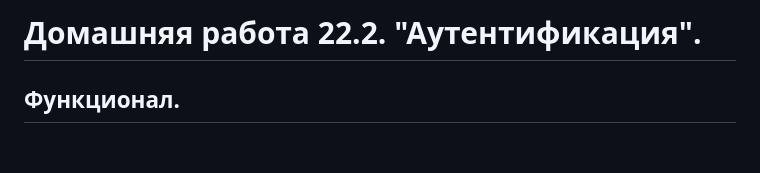
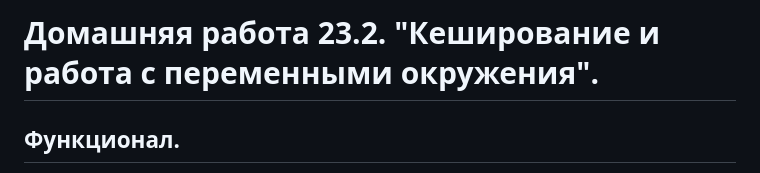
Before and after one commit to BasilZap/homework_22_1, a Markdown page: README.md, the part around the change. Drawn GitHub-style; blank space fills up the shorter version.

Commit message:
Обновлен файл README.md

```diff
--- a/README.md
+++ b/README.md
@@ -1,4 +1,4 @@
-# Домашняя работа 22.2. "Аутентификация".
+# Домашняя работа 23.2. "Кеширование и работа с переменными окружения".
 
 ## Функционал.
 Программа работает с СУБД PostgreSQL, с полями таблиц продукты и категории,
```
